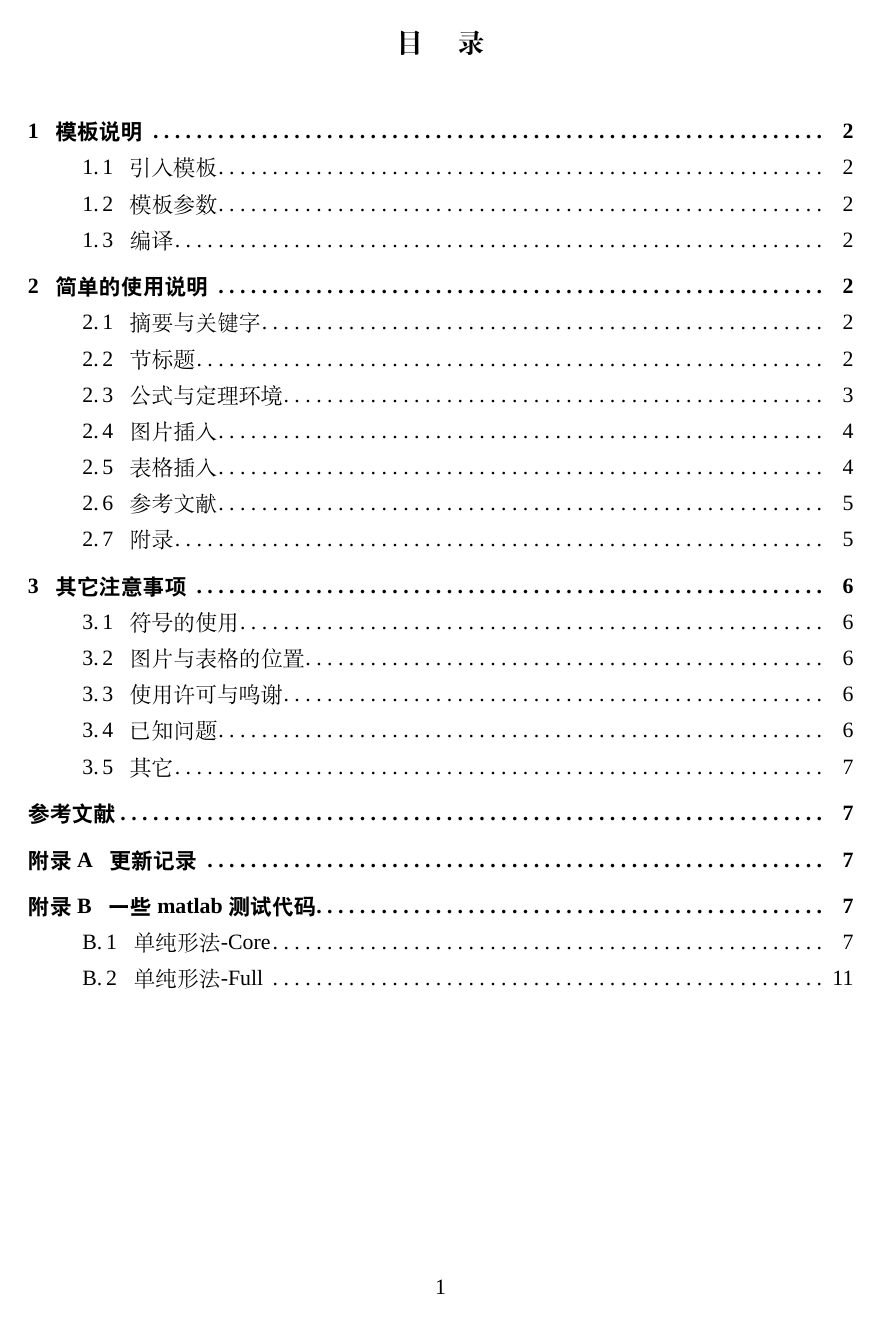
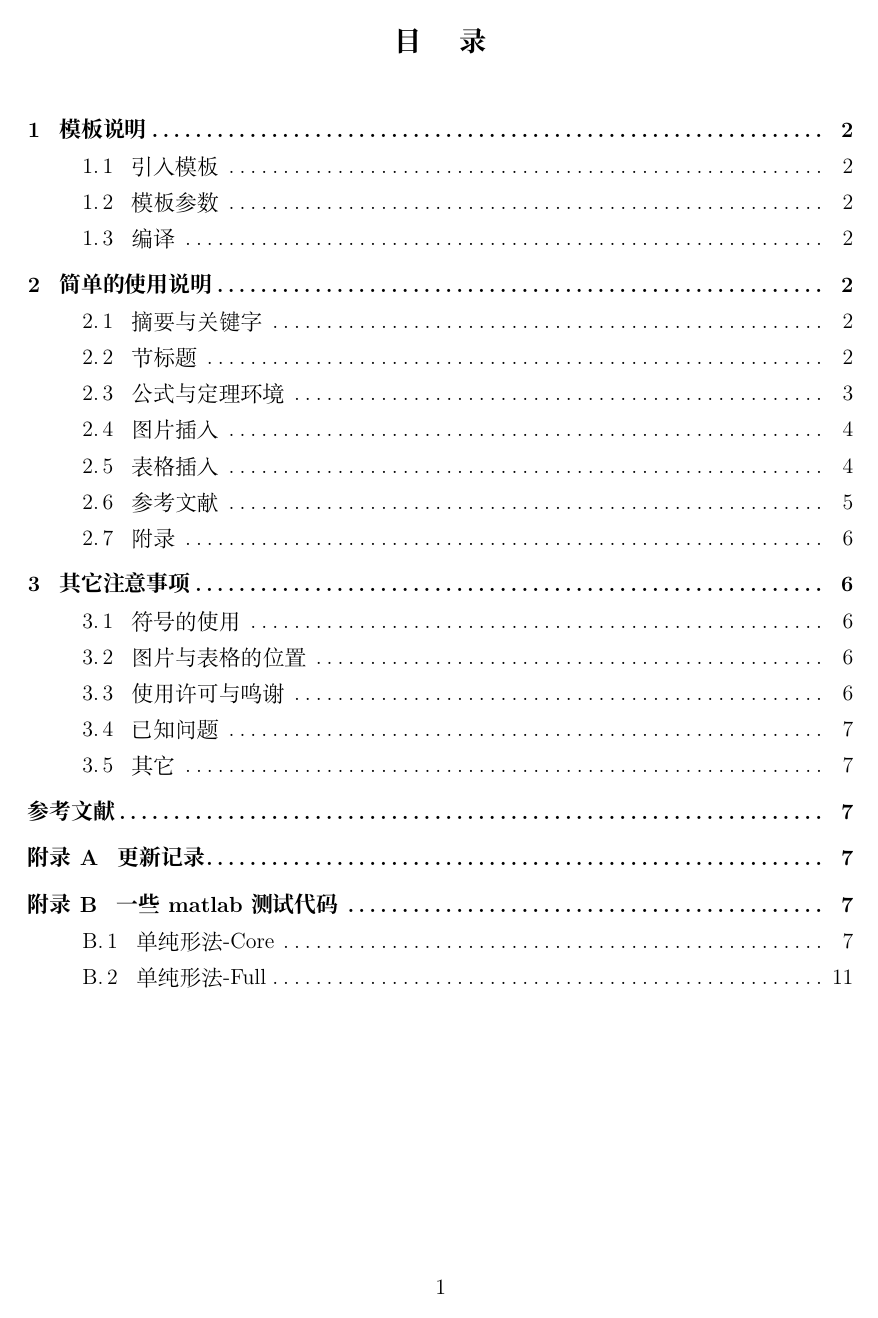
Before and after one commit to T0nyX1ang/WHU-MathExpThesis, a LaTeX thesis (test.tex): page 2 of 16. Compiled offline with XeLaTeX; a missing font is replaced by an installed copy or a similar font.

Commit message:
Using openfonts instead

```diff
--- a/test.tex
+++ b/test.tex
@@ -1,5 +1,5 @@
 %!TeX Options=--shell-escape
-\documentclass[bwprint, withouttitlepage]{mathexpthesis}
+\documentclass[bwprint, withouttitlepage, openfonts]{mathexpthesis}
 
 \usepackage{minted}
 \usepackage{hologo}
```
Also changed, not shown: test.pdf.
